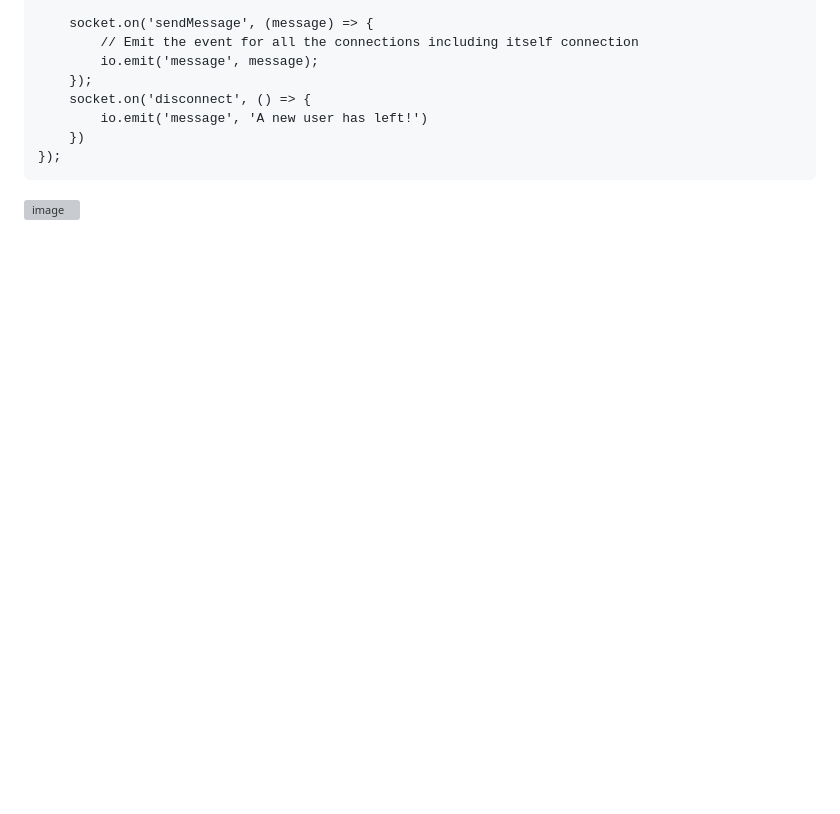
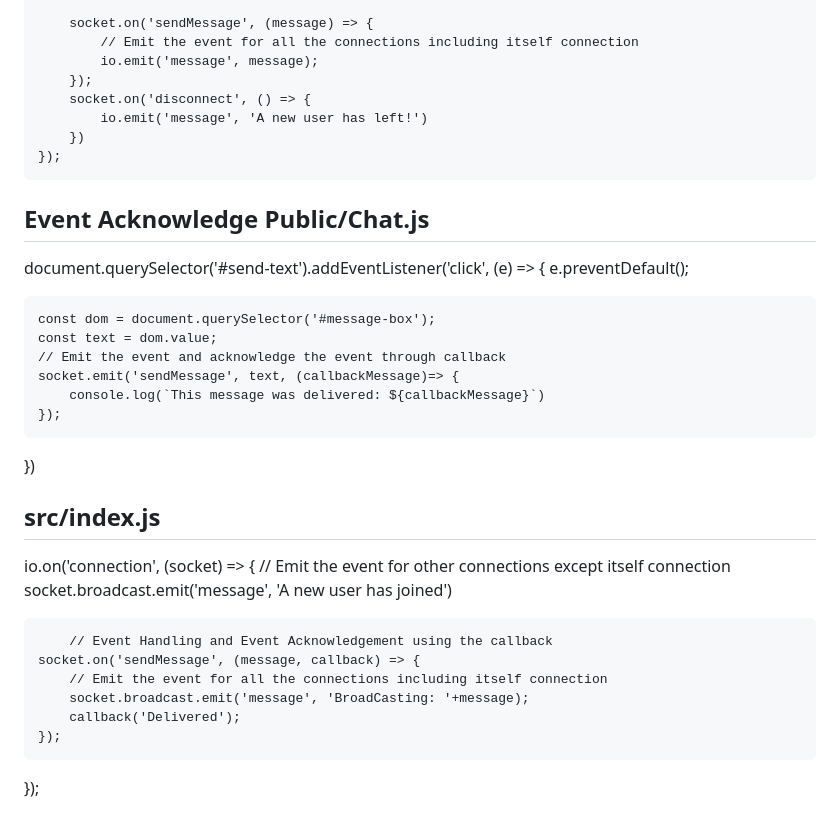
Before and after one commit to Anilkashyap96/Socket-Event-Increment-Counter, a Markdown page: README.md, the part around one of its changes. GitHub-like rendering; blank space fills up the shorter version; grey boxes are pictures that could not be loaded.

```diff
--- a/README.md
+++ b/README.md
@@ -133,4 +133,33 @@ socket.on('countUpdated', (count) => {
 	    })
 	});
 
-![image](https://github.com/Anilkashyap96/Socket-Event-Increment-Counter/assets/24756308/e6da4a34-cc77-47dd-b3ae-ef856afe1114)
+
+Event Acknowledge
+Public/Chat.js
+--------------
+document.querySelector('#send-text').addEventListener('click', (e) => {
+    e.preventDefault();
+
+    const dom = document.querySelector('#message-box');
+    const text = dom.value;
+    // Emit the event and acknowledge the event through callback
+    socket.emit('sendMessage', text, (callbackMessage)=> {
+        console.log(`This message was delivered: ${callbackMessage}`)
+    });
+})
+
+src/index.js
+--------------
+
+io.on('connection',  (socket) => {
+    // Emit the event for other connections except itself connection
+    socket.broadcast.emit('message', 'A new user has joined')
+
+        // Event Handling and Event Acknowledgement using the callback
+    socket.on('sendMessage', (message, callback) => {
+        // Emit the event for all the connections including itself connection
+        socket.broadcast.emit('message', 'BroadCasting: '+message);
+        callback('Delivered');
+    });
+});
+
```
Also changed, not shown: other parts of README.md (+1 -0 lines).
